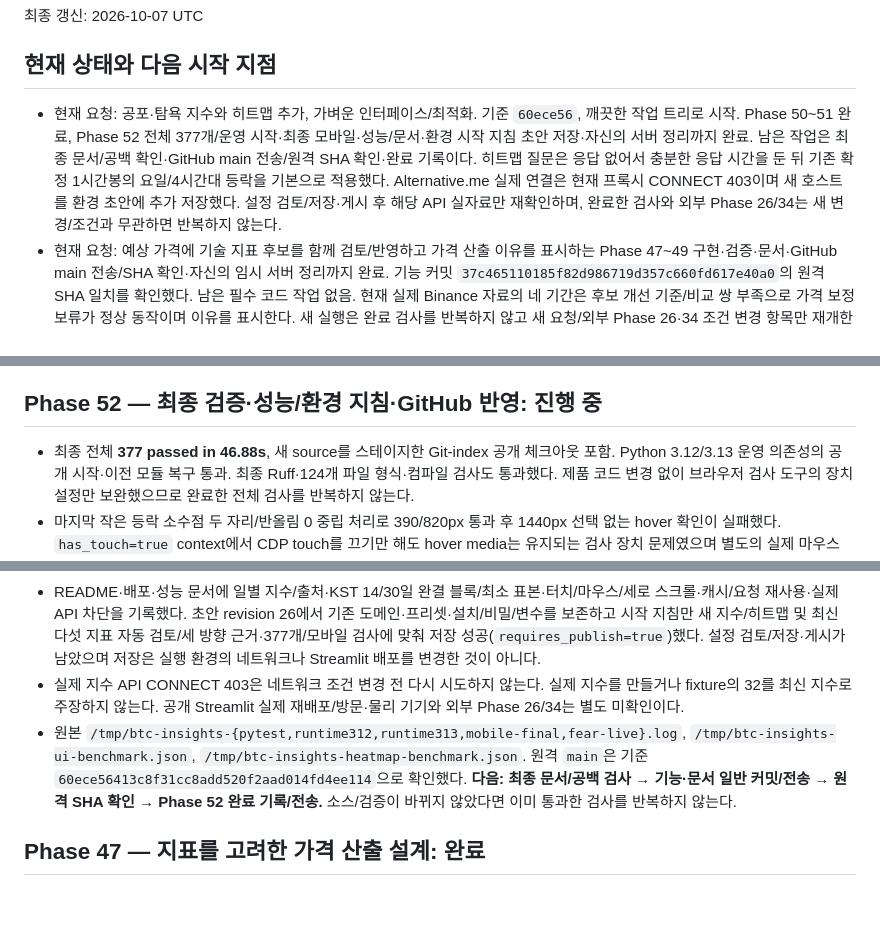
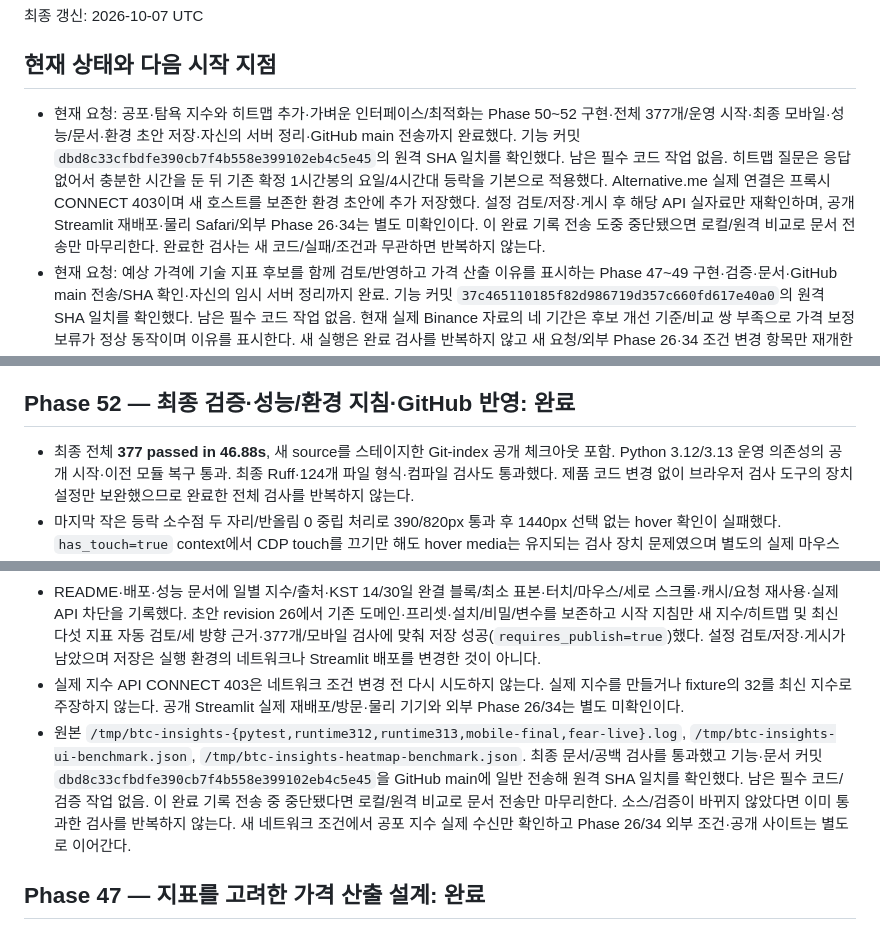
Before and after one commit to dlatnekf26-crypto/btc-trading-analyzer, a Markdown page: PROGRESS.md, 3 parts joined by grey strips. GitHub-like rendering; blank space fills up the shorter version.

Commit message:
Record completed fear index and heatmap phases

```diff
--- a/PROGRESS.md
+++ b/PROGRESS.md
@@ -4,7 +4,7 @@
 
 ## 현재 상태와 다음 시작 지점
 
-- 현재 요청: 공포·탐욕 지수와 히트맵 추가, 가벼운 인터페이스/최적화. 기준 `60ece56`, 깨끗한 작업 트리로 시작. Phase 50~51 완료, Phase 52 전체 377개/운영 시작·최종 모바일·성능/문서·환경 시작 지침 초안 저장·자신의 서버 정리까지 완료. 남은 작업은 최종 문서/공백 확인·GitHub main 전송/원격 SHA 확인·완료 기록이다. 히트맵 질문은 응답 없어서 충분한 응답 시간을 둔 뒤 기존 확정 1시간봉의 요일/4시간대 등락을 기본으로 적용했다. Alternative.me 실제 연결은 현재 프록시 CONNECT 403이며 새 호스트를 환경 초안에 추가 저장했다. 설정 검토/저장·게시 후 해당 API 실자료만 재확인하며, 완료한 검사와 외부 Phase 26/34는 새 변경/조건과 무관하면 반복하지 않는다.
+- 현재 요청: 공포·탐욕 지수와 히트맵 추가·가벼운 인터페이스/최적화는 Phase 50~52 구현·전체 377개/운영 시작·최종 모바일·성능/문서·환경 초안 저장·자신의 서버 정리·GitHub main 전송까지 완료했다. 기능 커밋 `dbd8c33cfbdfe390cb7f4b558e399102eb4c5e45`의 원격 SHA 일치를 확인했다. 남은 필수 코드 작업 없음. 히트맵 질문은 응답 없어서 충분한 시간을 둔 뒤 기존 확정 1시간봉의 요일/4시간대 등락을 기본으로 적용했다. Alternative.me 실제 연결은 프록시 CONNECT 403이며 새 호스트를 보존한 환경 초안에 추가 저장했다. 설정 검토/저장·게시 후 해당 API 실자료만 재확인하며, 공개 Streamlit 재배포·물리 Safari/외부 Phase 26·34는 별도 미확인이다. 이 완료 기록 전송 도중 중단됐으면 로컬/원격 비교로 문서 전송만 마무리한다. 완료한 검사는 새 코드/실패/조건과 무관하면 반복하지 않는다.
 - 현재 요청: 예상 가격에 기술 지표 후보를 함께 검토/반영하고 가격 산출 이유를 표시하는 Phase 47~49 구현·검증·문서·GitHub main 전송/SHA 확인·자신의 임시 서버 정리까지 완료. 기능 커밋 `37c465110185f82d986719d357c660fd617e40a0`의 원격 SHA 일치를 확인했다. 남은 필수 코드 작업 없음. 현재 실제 Binance 자료의 네 기간은 후보 개선 기준/비교 쌍 부족으로 가격 보정 보류가 정상 동작이며 이유를 표시한다. 새 실행은 완료 검사를 반복하지 않고 새 요청/외부 Phase 26·34 조건 변경 항목만 재개한다. 공개 Streamlit 재배포/물리 Safari는 미확인이며 완료 기록 전송 도중 중단됐다면 로컬/원격 비교로 문서 전송만 마무리한다.
 - 현재 요청: 미래 예측의 우세 방향에 실제 근거 설명 추가는 Phase 44~46 구현·검증·문서·GitHub main 전송/원격 SHA 확인·자신의 임시 서버 정리까지 완료. 기능 커밋 `e821360a3efa27a95f97dd8eca5935f05c874ca6`의 원격 SHA 일치를 확인했다. 남은 필수 코드 작업 없음. 새 실행은 완료 검사를 반복하지 않고 새 요청 또는 외부 Phase 26/34 조건이 변경된 항목만 재개한다. 공개 Streamlit 재배포/실제 방문 화면은 미확인이며 이 완료 기록 전송 도중 중단됐으면 로컬/원격 비교로 문서 전송만 마무리한다.
 - 현재 요청(미래 예측의 상승·하락·보합 그래프/가격 비교·우세 방향 강조)은 Phase 41~43 구현·검증·문서·GitHub main 전송·자신의 임시 서버 정리까지 완료. 기능 커밋 `56082af9f431dfc0a8ce0fdf313c4995e82656b5`의 원격 SHA 일치를 확인했다. 남은 필수 코드 작업 없음. 기존 네 기간/변동 범위·뉴스·발표 조건·과거 비교와 터치를 보존했다. 새 세션은 완료 검사를 반복하지 않고 새 요청 또는 Phase 26/34 외부 조건이 변경된 항목만 재개한다. 완료 기록 전송 도중 중단됐으면 로컬/원격 비교로 문서 전송만 마무리한다.
@@ -33,14 +33,14 @@
 - 실제 API는 프록시 **CONNECT 403 Forbidden**. 읽은 초안 revision 25의 기존 사용자 지정 16개 도메인/프리셋·비밀/변수를 보존해 `api.alternative.me`만 추가 저장 성공(`requires_publish=true`). 저장은 실행 환경에 적용/게시나 실제 Streamlit 재배포가 아니다. 새 실자료를 만들거나 실제 API 연결 성공이라고 표시하지 않는다. 독립적인 제품/자료원 fixture 검사는 계속 진행했다.
 - 다음: Phase 52 전체/Git-index·Python 3.12/3.13·최종 390/820/1440px/PC hover·실시간/예측 회귀·현 비용·문서/환경 시작 지침·main 전송·자신의 임시 서버 정리. 검사 서버는 `/tmp/btc_insights_launcher.py`/8547, exec 세션 94738, 이벤트 로그 `/tmp/btc-insights-browser-events.log`; 재개 시 존재를 확인한다. 네트워크 조건이 바뀌면 공포 지수 실제 조회만 재개한다.
 
-## Phase 52 — 최종 검증·성능/환경 지침·GitHub 반영: 진행 중
+## Phase 52 — 최종 검증·성능/환경 지침·GitHub 반영: 완료
 
 - 최종 전체 **377 passed in 46.88s**, 새 source를 스테이지한 Git-index 공개 체크아웃 포함. Python 3.12/3.13 운영 의존성의 공개 시작·이전 모듈 복구 통과. 최종 Ruff·124개 파일 형식·컴파일 검사도 통과했다. 제품 코드 변경 없이 브라우저 검사 도구의 장치 설정만 보완했으므로 완료한 전체 검사를 반복하지 않는다.
 - 마지막 작은 등락 소수점 두 자리/반올림 0 중립 처리로 390/820px 통과 후 1440px 선택 없는 hover 확인이 실패했다. `has_touch=true` context에서 CDP touch를 끄기만 해도 hover media는 유지되는 검사 장치 문제였으며 별도의 실제 마우스 context에서는 상세 표시가 정상이었다. 도구를 실제 마우스 context로 고친 최종 **390/820/1440px 모두 통과**: 일별 지수/출처·42칸·14/30일·터치 선택/PC hover, 세로 스크롤·차트 손가락 가격/확대 방지, 원래 차트/코인 가격/소켓·한 iframe 보존, 상위 분석 추가 실행 0회·가로 넘침 없음. 물리 Safari 검증은 아니다.
 - 자신의 `/tmp/btc_insights_launcher.py`·8547의 정확한 명령/PID **52010**을 재확인해 종료하고 exec 세션 94738·IPv4/IPv6 포트 해제를 확인했다. 브라우저/검사 서버 종료 후 UI 독립 9회 비용: 시장 반복 **0.0441초**, 첫 예측 **0.2362초**, 예측 반복 **0.0509초**, 차트 JSON 시장/예측/비교 **29,884 / 8,794 / 5,603바이트**. 고정 720시간/179완결 블록의 히트맵 최초 집계·캐시 **0.014856초**, 캐시 중앙값 **0.000256초**, HTML 생성 **0.000185초/20,063바이트**. 외부 호스팅/네트워크 전체 속도 배수 개선으로 사용하지 않는다.
 - README·배포·성능 문서에 일별 지수/출처·KST 14/30일 완결 블록/최소 표본·터치/마우스/세로 스크롤·캐시/요청 재사용·실제 API 차단을 기록했다. 초안 revision 26에서 기존 도메인·프리셋·설치/비밀/변수를 보존하고 시작 지침만 새 지수/히트맵 및 최신 다섯 지표 자동 검토/세 방향 근거·377개/모바일 검사에 맞춰 저장 성공(`requires_publish=true`)했다. 설정 검토/저장·게시가 남았으며 저장은 실행 환경의 네트워크나 Streamlit 배포를 변경한 것이 아니다.
 - 실제 지수 API CONNECT 403은 네트워크 조건 변경 전 다시 시도하지 않는다. 실제 지수를 만들거나 fixture의 32를 최신 지수로 주장하지 않는다. 공개 Streamlit 실제 재배포/방문·물리 기기와 외부 Phase 26/34는 별도 미확인이다.
-- 원본 `/tmp/btc-insights-{pytest,runtime312,runtime313,mobile-final,fear-live}.log`, `/tmp/btc-insights-ui-benchmark.json`, `/tmp/btc-insights-heatmap-benchmark.json`. 원격 `main`은 기준 `60ece56413c8f31cc8add520f2aad014fd4ee114`으로 확인했다. **다음: 최종 문서/공백 검사 → 기능·문서 일반 커밋/전송 → 원격 SHA 확인 → Phase 52 완료 기록/전송.** 소스/검증이 바뀌지 않았다면 이미 통과한 검사를 반복하지 않는다.
+- 원본 `/tmp/btc-insights-{pytest,runtime312,runtime313,mobile-final,fear-live}.log`, `/tmp/btc-insights-ui-benchmark.json`, `/tmp/btc-insights-heatmap-benchmark.json`. 최종 문서/공백 검사를 통과했고 기능·문서 커밋 `dbd8c33cfbdfe390cb7f4b558e399102eb4c5e45`을 GitHub main에 일반 전송해 원격 SHA 일치를 확인했다. 남은 필수 코드/검증 작업 없음. 이 완료 기록 전송 중 중단됐다면 로컬/원격 비교로 문서 전송만 마무리한다. 소스/검증이 바뀌지 않았다면 이미 통과한 검사를 반복하지 않는다. 새 네트워크 조건에서 공포 지수 실제 수신만 확인하고 Phase 26/34 외부 조건·공개 사이트는 별도로 이어간다.
 
 ## Phase 47 — 지표를 고려한 가격 산출 설계: 완료
 
```
